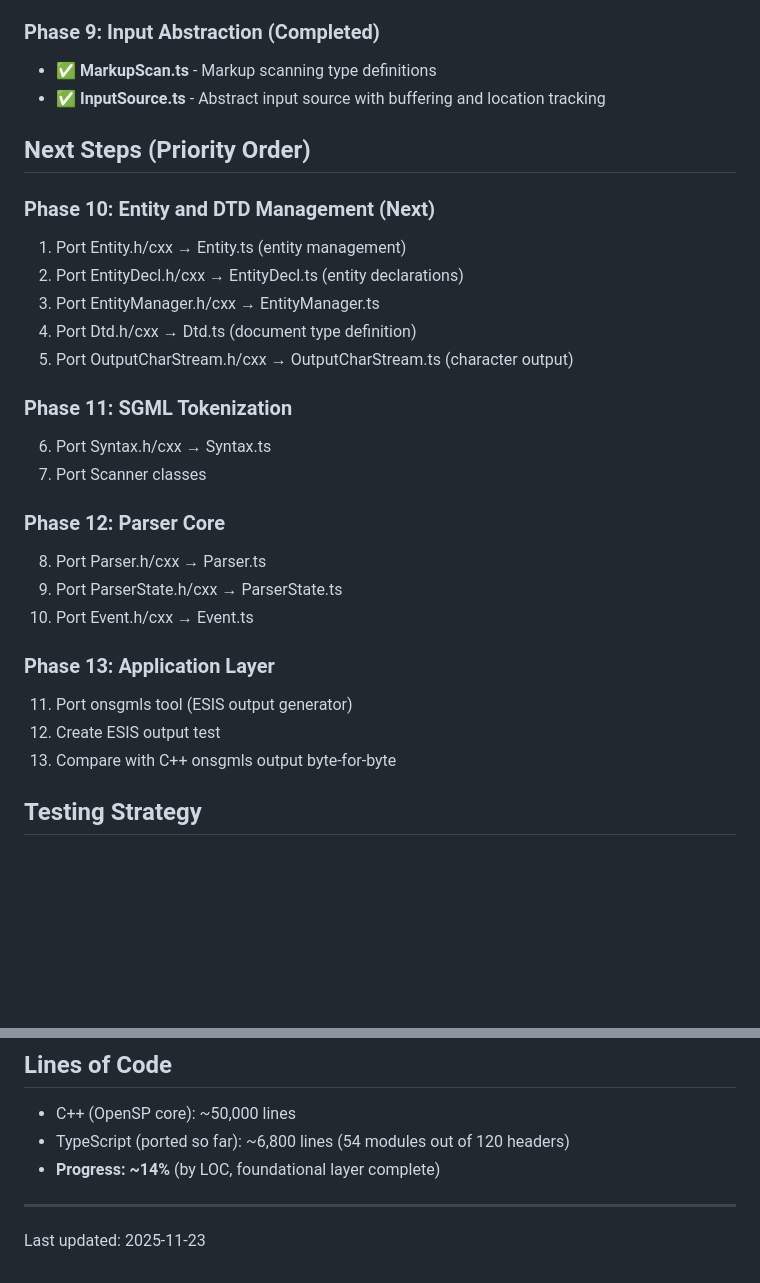
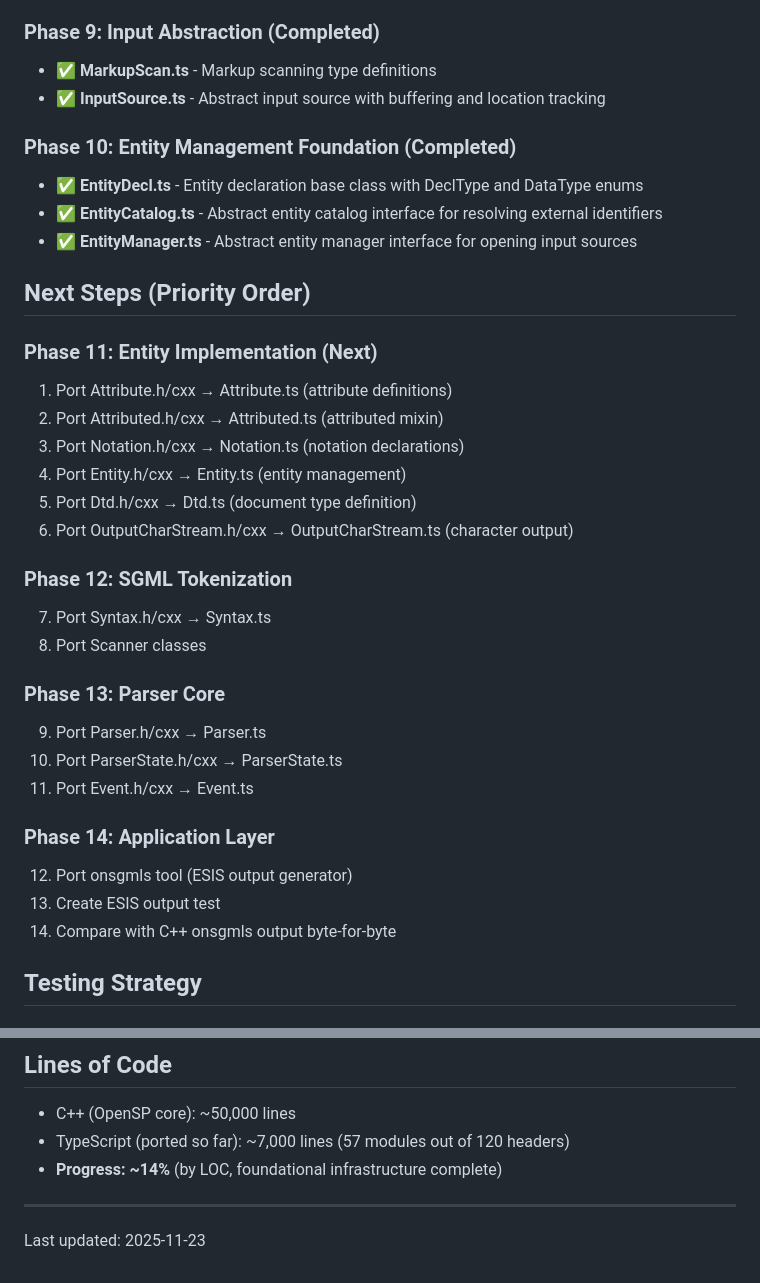
Before and after one commit to rschleitzer/openjade-js, a Markdown page: PROGRESS.md, 2 parts joined by grey strips. Rendered like a GitHub page; blank space fills up the shorter version.

Commit message:
Update PROGRESS.md for Phase 10 completion

```diff
--- a/PROGRESS.md
+++ b/PROGRESS.md
@@ -131,28 +131,34 @@ Total: 18 files, ~1,400 lines of ported TypeScript code
 - ✅ **MarkupScan.ts** - Markup scanning type definitions
 - ✅ **InputSource.ts** - Abstract input source with buffering and location tracking
 
+### Phase 10: Entity Management Foundation (Completed)
+- ✅ **EntityDecl.ts** - Entity declaration base class with DeclType and DataType enums
+- ✅ **EntityCatalog.ts** - Abstract entity catalog interface for resolving external identifiers
+- ✅ **EntityManager.ts** - Abstract entity manager interface for opening input sources
+
 ## Next Steps (Priority Order)
 
-### Phase 10: Entity and DTD Management (Next)
-1. Port Entity.h/cxx → Entity.ts (entity management)
-2. Port EntityDecl.h/cxx → EntityDecl.ts (entity declarations)
-3. Port EntityManager.h/cxx → EntityManager.ts
-4. Port Dtd.h/cxx → Dtd.ts (document type definition)
-5. Port OutputCharStream.h/cxx → OutputCharStream.ts (character output)
+### Phase 11: Entity Implementation (Next)
+1. Port Attribute.h/cxx → Attribute.ts (attribute definitions)
+2. Port Attributed.h/cxx → Attributed.ts (attributed mixin)
+3. Port Notation.h/cxx → Notation.ts (notation declarations)
+4. Port Entity.h/cxx → Entity.ts (entity management)
+5. Port Dtd.h/cxx → Dtd.ts (document type definition)
+6. Port OutputCharStream.h/cxx → OutputCharStream.ts (character output)
 
-### Phase 11: SGML Tokenization
-6. Port Syntax.h/cxx → Syntax.ts
-7. Port Scanner classes
+### Phase 12: SGML Tokenization
+7. Port Syntax.h/cxx → Syntax.ts
+8. Port Scanner classes
 
-### Phase 12: Parser Core
-8. Port Parser.h/cxx → Parser.ts
-9. Port ParserState.h/cxx → ParserState.ts
-10. Port Event.h/cxx → Event.ts
+### Phase 13: Parser Core
+9. Port Parser.h/cxx → Parser.ts
+10. Port ParserState.h/cxx → ParserState.ts
+11. Port Event.h/cxx → Event.ts
 
-### Phase 13: Application Layer
-11. Port onsgmls tool (ESIS output generator)
-12. Create ESIS output test
-13. Compare with C++ onsgmls output byte-for-byte
+### Phase 14: Application Layer
+12. Port onsgmls tool (ESIS output generator)
+13. Create ESIS output test
+14. Compare with C++ onsgmls output byte-for-byte
 
 ## Testing Strategy
 
@@ -213,8 +219,8 @@ Still needed:
 ## Lines of Code
 
 - C++ (OpenSP core): ~50,000 lines
-- TypeScript (ported so far): ~6,800 lines (54 modules out of 120 headers)
-- **Progress: ~14%** (by LOC, foundational layer complete)
+- TypeScript (ported so far): ~7,000 lines (57 modules out of 120 headers)
+- **Progress: ~14%** (by LOC, foundational infrastructure complete)
 
 ---
 
```
